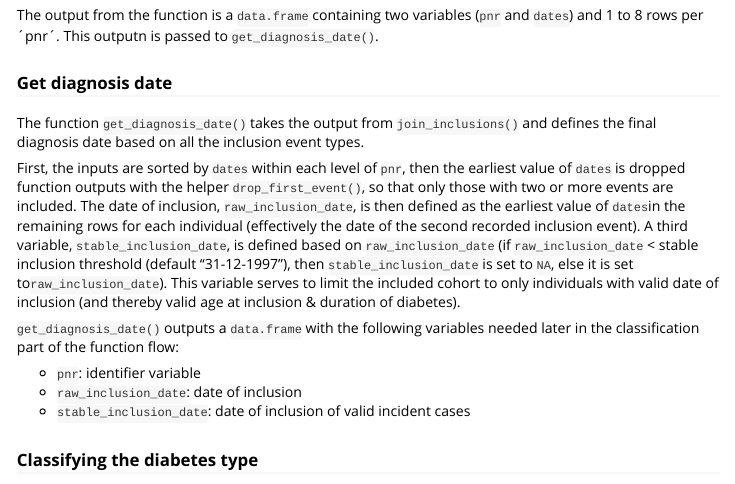
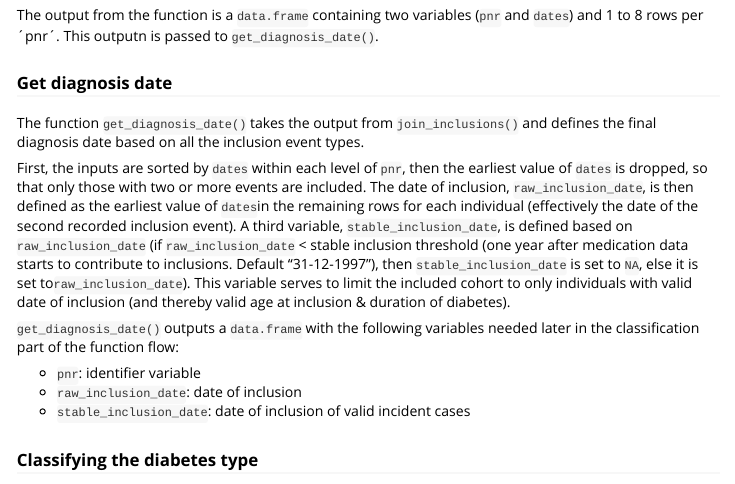
Before and after one commit to steno-aarhus/osdc, an R Markdown document (vignettes/function-flow.Rmd): the page in a window 1100 px wide, from 5380 px down. Rendered offline with R 4.5, knitr and Pandoc, with nearby package versions.

Commit message:
Removed helper function for dropping first event as it seemed a bit excessive.
Added a bit more detail to the raw_inclusion_date vs stable_inclusion_date.

```diff
--- a/vignettes/function-flow.Rmd
+++ b/vignettes/function-flow.Rmd
@@ -387,17 +387,18 @@ The function `get_diagnosis_date()` takes the output from
 the inclusion event types.
 
 First, the inputs are sorted by `dates` within each level of `pnr`, then
-the earliest value of `dates` is dropped function outputs with the
-helper `drop_first_event()`, so that only those with two or more events
-are included. The date of inclusion, `raw_inclusion_date`, is then
-defined as the earliest value of `dates`in the remaining rows for each
-individual (effectively the date of the second recorded inclusion
-event). A third variable, `stable_inclusion_date`, is defined based on
-`raw_inclusion_date` (if `raw_inclusion_date` \< stable inclusion
-threshold (default "31-12-1997"), then `stable_inclusion_date` is set to
-`NA`, else it is set to`raw_inclusion_date`). This variable serves to
-limit the included cohort to only individuals with valid date of
-inclusion (and thereby valid age at inclusion & duration of diabetes).
+the earliest value of `dates` is dropped, so that only those with two or
+more events are included. The date of inclusion, `raw_inclusion_date`,
+is then defined as the earliest value of `dates`in the remaining rows
+for each individual (effectively the date of the second recorded
+inclusion event). A third variable, `stable_inclusion_date`, is defined
+based on `raw_inclusion_date` (if `raw_inclusion_date` \< stable
+inclusion threshold (one year after medication data starts to contribute
+to inclusions. Default "31-12-1997"), then `stable_inclusion_date` is
+set to `NA`, else it is set to`raw_inclusion_date`). This variable
+serves to limit the included cohort to only individuals with valid date
+of inclusion (and thereby valid age at inclusion & duration of
+diabetes).
 
 `get_diagnosis_date()` outputs a `data.frame` with the following
 variables needed later in the classification part of the function flow:
```
